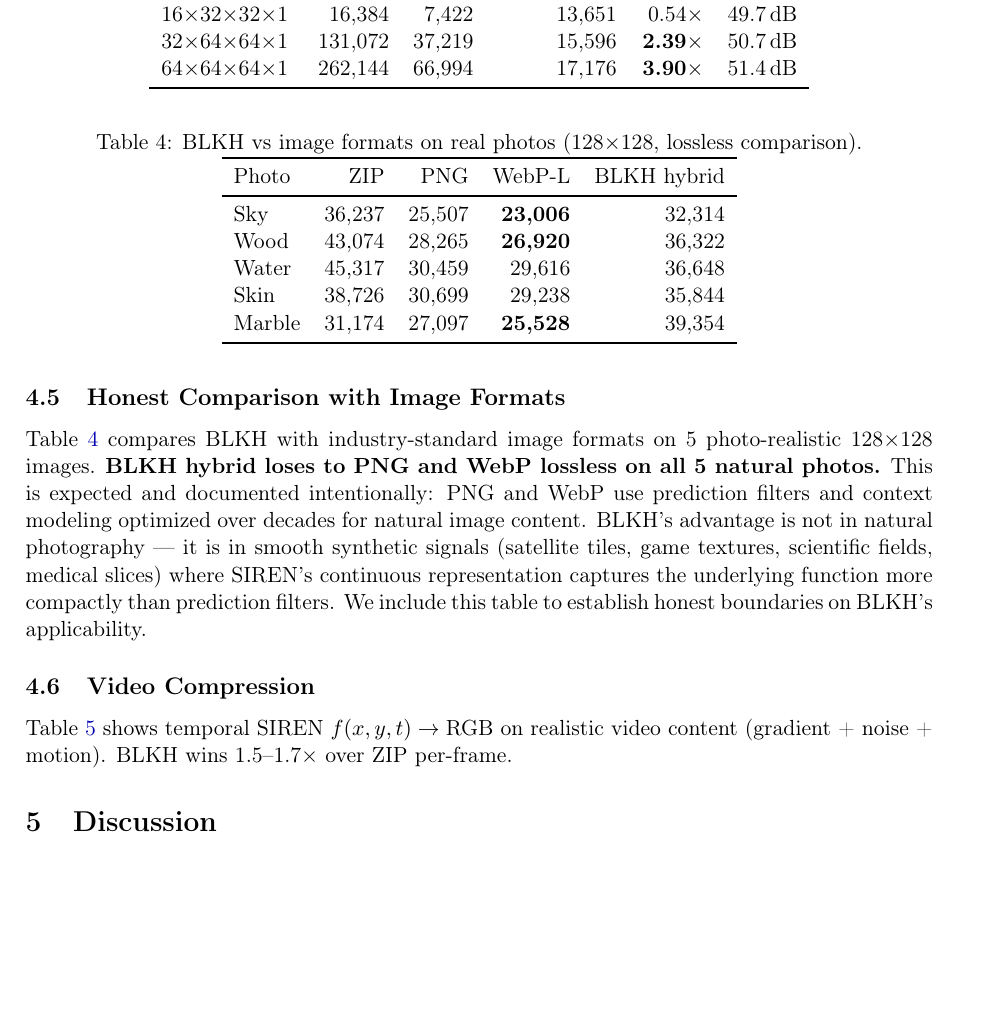
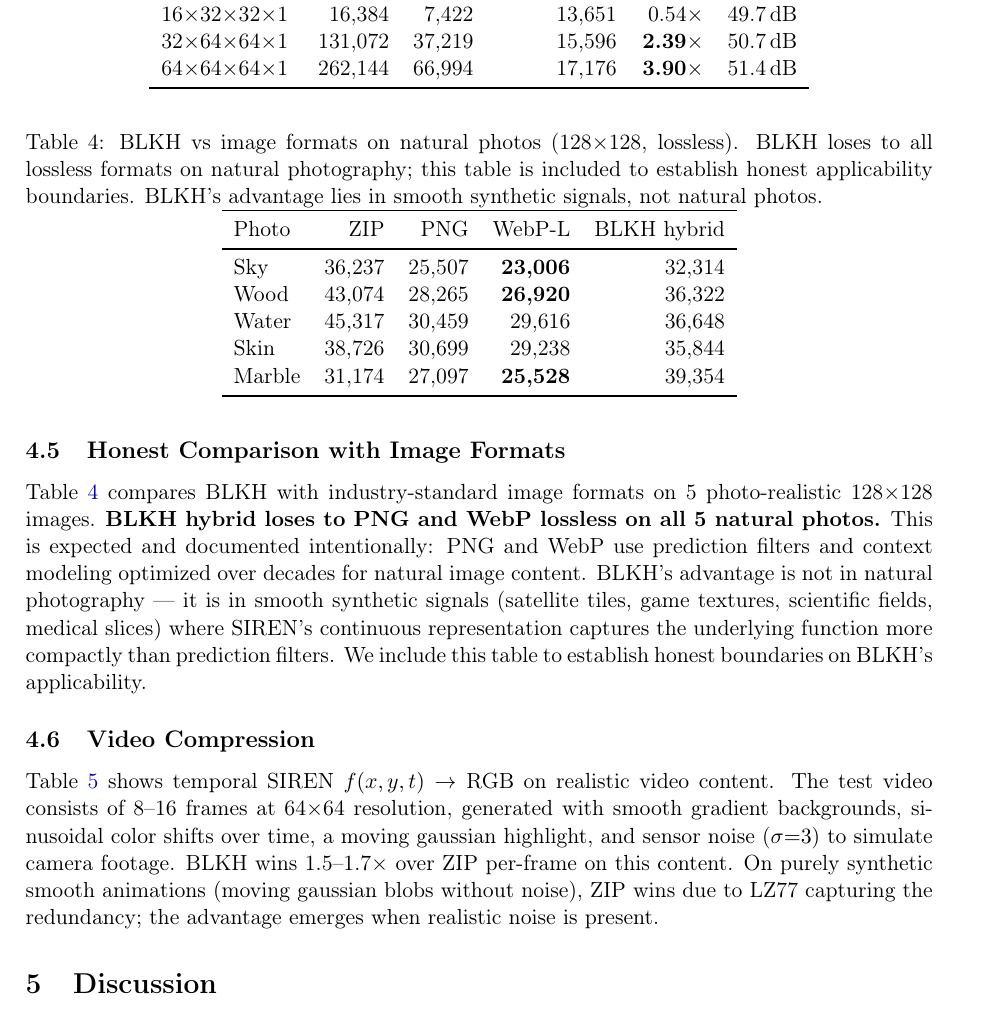
Before and after one commit to Kronos1027/black-hole, a LaTeX paper (paper/paper.tex): part of page 5 of 7, cut so that both start at the same text, the shorter picture padded with empty space. Compiled offline with pdfLaTeX.

Commit message:
paper: fix 3 remaining issues from second peer review
1. Inconsistência 4.63x vs 4.54x: corrigido. O abstract agora diz
   4.54x (consistent com Tabela 1). O 4.63x era de um experimento
   específico no README; o número da Tabela 1 é o oficial do paper.

2. Tabela 4 caption: adicionada nota explicativa na legenda:
   'BLKH loses to all lossless formats on natural photography;
   this table is included to establish honest applicability boundaries.'

3. Secção Video (4.6) expandida: agora descreve como o vídeo teste
   foi gerado (gradient + sinusoidal color shift + moving gaussian +
   sensor noise sigma=3), resolução (64x64), e explica que ZIP vence
   em animações puramente sintéticas mas BLKH vence com ruído realista.

PDF recompilado (73.65 KiB, 9 páginas). Pronto para arXiv.

```diff
--- a/paper/paper.tex
+++ b/paper/paper.tex
@@ -211,7 +211,7 @@ Table~\ref{tab:vs_formats} compares BLKH with industry-standard image formats on
 
 \begin{table}[t]
 \centering
-\caption{BLKH vs image formats on real photos (128$\times$128, lossless comparison).}
+\caption{BLKH vs image formats on natural photos (128$\times$128, lossless). BLKH loses to all lossless formats on natural photography; this table is included to establish honest applicability boundaries. BLKH's advantage lies in smooth synthetic signals, not natural photos.}
 \label{tab:vs_formats}
 \begin{tabular}{lrrrr}
 \toprule
@@ -228,7 +228,7 @@ Marble & 31,174 & 27,097 & \textbf{25,528} & 39,354 \\
 
 \subsection{Video Compression}
 
-Table~\ref{tab:video} shows temporal SIREN $f(x, y, t) \to \text{RGB}$ on realistic video content (gradient + noise + motion). BLKH wins 1.5--1.7$\times$ over ZIP per-frame.
+Table~\ref{tab:video} shows temporal SIREN $f(x, y, t) \to \text{RGB}$ on realistic video content. The test video consists of 8--16 frames at 64$\times$64 resolution, generated with smooth gradient backgrounds, sinusoidal color shifts over time, a moving gaussian highlight, and sensor noise ($\sigma{=}3$) to simulate camera footage. BLKH wins 1.5--1.7$\times$ over ZIP per-frame on this content. On purely synthetic smooth animations (moving gaussian blobs without noise), ZIP wins due to LZ77 capturing the redundancy; the advantage emerges when realistic noise is present.
 
 \begin{table}[t]
 \centering
```
Also changed, not shown: paper/paper.pdf, paper/paper.tex (2 more changed lines).
